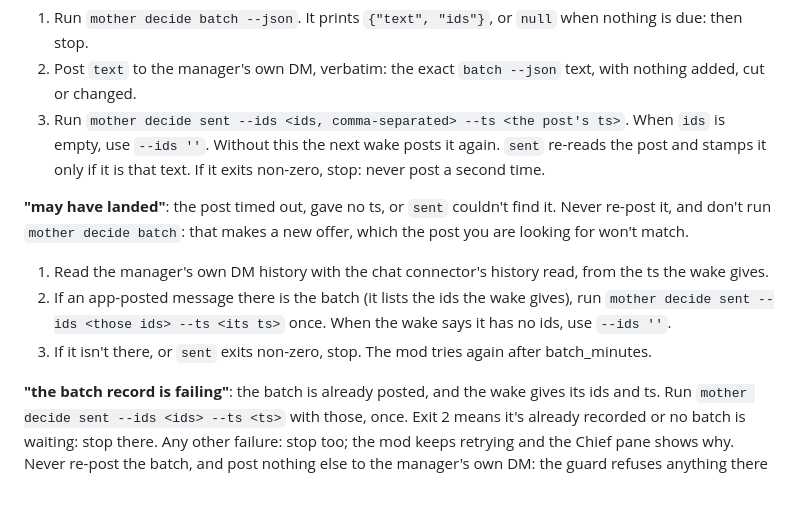
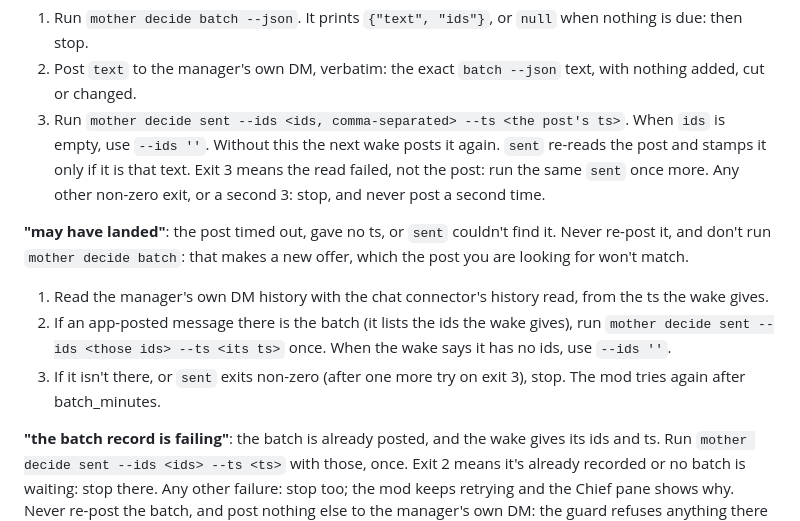
Before and after one commit to shayke-cohen/mother, a Markdown page: routines/chief.md, the part around the change. GitHub-like rendering; blank space fills up the shorter version.

Commit message:
docs(chief): exit 3 from sent means the read failed, so try it once more
Co-Authored-By: Claude Opus 5.5 <noreply@anthropic.com>

```diff
--- a/routines/chief.md
+++ b/routines/chief.md
@@ -89,8 +89,9 @@ the exact text of the live offer.
 1. Run `mother decide batch --json`. It prints `{"text", "ids"}`, or `null` when nothing is due: then stop.
 2. Post `text` to the manager's own DM, verbatim: the exact `batch --json` text, with nothing added, cut or changed.
 3. Run `mother decide sent --ids <ids, comma-separated> --ts <the post's ts>`. When `ids` is empty, use `--ids ''`.
-   Without this the next wake posts it again. `sent` re-reads the post and stamps it only if it is that text. If it
-   exits non-zero, stop: never post a second time.
+   Without this the next wake posts it again. `sent` re-reads the post and stamps it only if it is that text. Exit 3
+   means the read failed, not the post: run the same `sent` once more. Any other non-zero exit, or a second 3: stop,
+   and never post a second time.
 
 **"may have landed"**: the post timed out, gave no ts, or `sent` couldn't find it. Never re-post it, and don't run
 `mother decide batch`: that makes a new offer, which the post you are looking for won't match.
@@ -98,7 +99,8 @@ the exact text of the live offer.
 1. Read the manager's own DM history with the chat connector's history read, from the ts the wake gives.
 2. If an app-posted message there is the batch (it lists the ids the wake gives), run
    `mother decide sent --ids <those ids> --ts <its ts>` once. When the wake says it has no ids, use `--ids ''`.
-3. If it isn't there, or `sent` exits non-zero, stop. The mod tries again after batch_minutes.
+3. If it isn't there, or `sent` exits non-zero (after one more try on exit 3), stop. The mod tries again after
+   batch_minutes.
 
 **"the batch record is failing"**: the batch is already posted, and the wake gives its ids and ts. Run
 `mother decide sent --ids <ids> --ts <ts>` with those, once. Exit 2 means it's already recorded or no batch is
```
